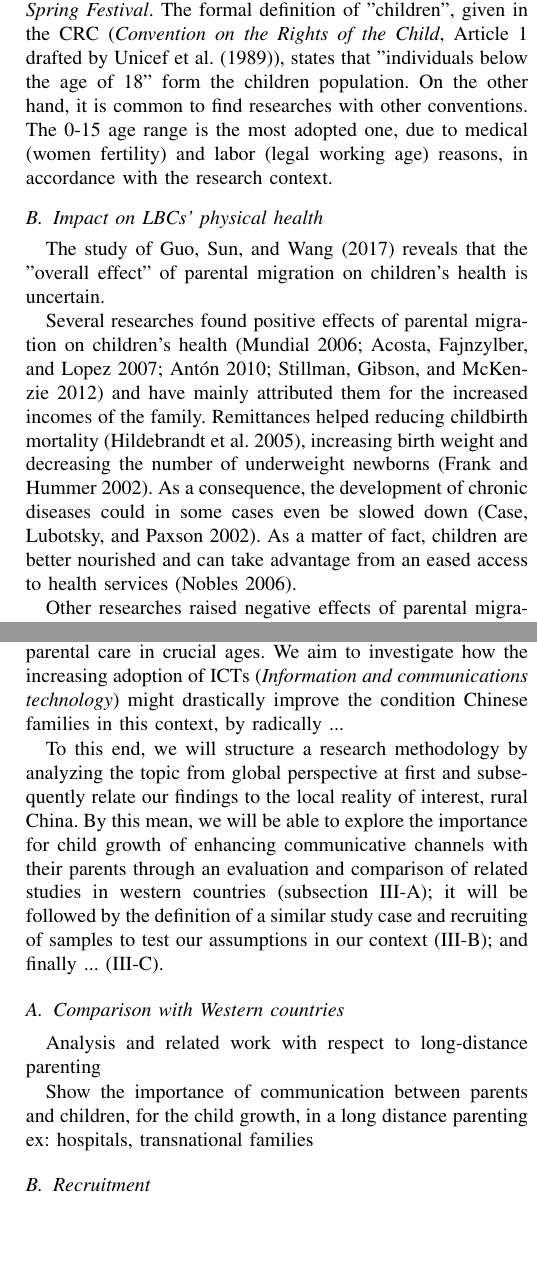
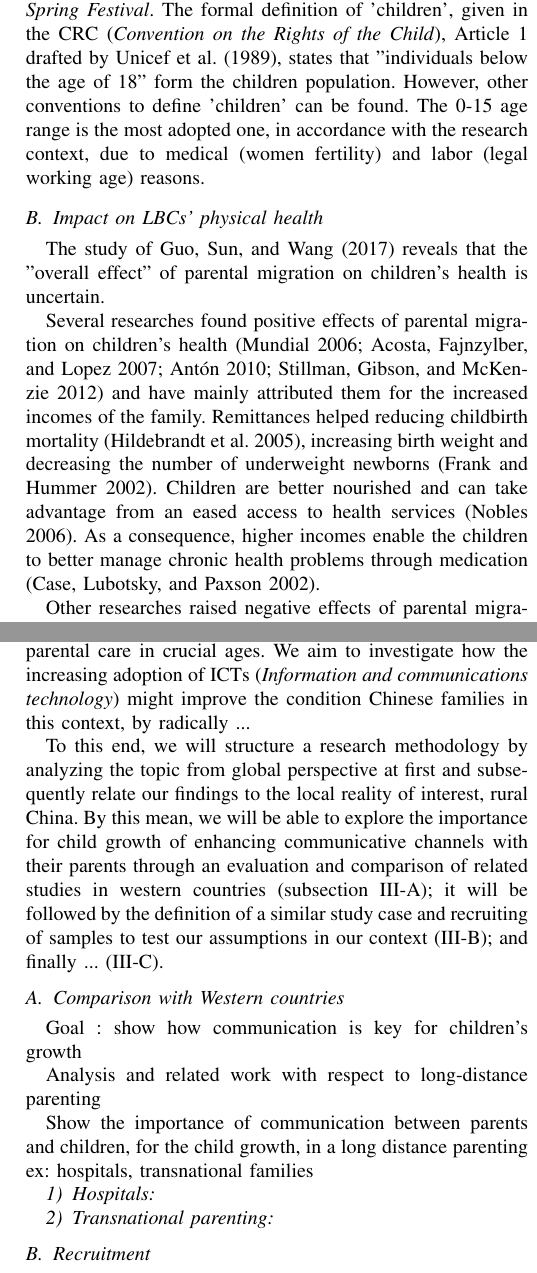
Before and after one commit to mfeo15/CHIC-NAPaC, a LaTeX paper (SHS/main.tex, which reads SHS/2_related_work/main_section.tex, SHS/3_methods/main_section.tex): two parts of the columns of pages 2 and 3 of 4, joined at a grey line, cut so that both start at the same text, the shorter picture padded with empty space. Compiled offline with pdfLaTeX.

Commit message:
Literature review last updates before submission

```diff
--- a/SHS/2_related_work/main_section.tex
+++ b/SHS/2_related_work/main_section.tex
@@ -5,13 +5,13 @@ A large amount of studies have been conducted about the local reality of left-be
 
 \subsection{Definitions and terminology}
 
-According to the United Nations (\cite{united1998recommendations}), the commonly accepted definition of "migrant" is "any person who changes his or her country of usual residence". A stronger classification can be introduced with time and space constraints (\cite{rossi2008impact}). The process is then defined as "permanent", "long-term" (at least 12 months) or "seasonal", with either an internal or an international migration. Purposes of recreation, holiday, visits to friends, business, medical treatment, or religious pilgrimages are, although, not considered as migration processes (\cite{united1998recommendations}). Two scenarios of parental migration can appear. Either the parents migrate with their children, or they leave them behind (\cite{rossi2008impact}). Another possible result of parental migration is related to the issue of foster children. Although they share the same loss of parental care, the complete interruption of communication with both parents determines a completely different case that cannot be discussed nor compared with the two previously mentioned scenarios (\cite{pilon2003foster}). The commonly accepted definition of LBCs (\textit{left-behind children}) refers to children who stay at home when one or both parents relocate elsewhere, to join the labor force, for at least six months (\cite{lu2011left}). In the Chinese context, parental migration is considered to be seasonal and internal, since migrants move from rural to industrialized regions, spending yearly around 11 months away and returning home during the \textit{Spring Festival}. The formal definition of "children", given in the CRC (\textit{Convention on the Rights of the Child}, Article 1 drafted by \textcite{unicef1989convention}), states that "individuals below the age of 18" form the children population. On the other hand, it is common to find researches with other conventions. The 0-15 age range is the most adopted one, due to medical (women fertility) and labor (legal working age) reasons, in accordance with the research context.
+According to the United Nations (\cite{united1998recommendations}), the commonly accepted definition of 'migrant' is "any person who changes his or her country of usual residence". A stronger classification can be introduced with time and space constraints (\cite{rossi2008impact}). The process is then defined as "permanent", "long-term" (at least 12 months) or "seasonal", with either an internal or an international migration. Purposes of recreation, holiday, visits to friends, business, medical treatment, or religious pilgrimages are, although, not considered as migration processes (\cite{united1998recommendations}). Two scenarios of parental migration can appear. Either the parents migrate with their children, or they leave them behind (\cite{rossi2008impact}). Another possible result of parental migration is related to the issue of foster children. Although they share the same loss of parental care, the complete interruption of communication with both parents determines a completely different case that cannot be discussed nor compared with the two previously mentioned scenarios (\cite{pilon2003foster}). The commonly accepted definition of LBCs (\textit{left-behind children}) refers to children who stay at home when one or both parents relocate elsewhere, to join the labor force, for at least six months (\cite{lu2011left}). In the Chinese context, parental migration is considered to be seasonal and internal, since migrants move from rural to industrialized regions, spending yearly around 11 months away and returning home during the \textit{Spring Festival}. The formal definition of 'children', given in the CRC (\textit{Convention on the Rights of the Child}), Article 1 drafted by \textcite{unicef1989convention}, states that "individuals below the age of 18" form the children population. However, other conventions to define 'children' can be found. The 0-15 age range is the most adopted one, in accordance with the research context, due to medical (women fertility) and labor (legal working age) reasons.
 
 \subsection{Impact on LBCs' physical health}
 
 The study of \textcite{guo2017effect} reveals that the "overall effect" of parental migration on children's health is uncertain.
 
-Several researches found positive effects of parental migration on children's health (\cite{mundial2006development}; \cite{acosta2007impact}; \cite{anton2010impact}; \cite{stillman2012impact}) and have mainly attributed them for the increased incomes of the family. Remittances helped reducing childbirth mortality (\cite{hildebrandt2005effects}), increasing birth weight and decreasing the number of underweight newborns (\cite{frank2002other}). As a consequence, the development of chronic diseases could in some cases even be slowed down (\cite{case2002economic}). As a matter of fact, children are better nourished and can take advantage from an eased access to health services (\cite{nobles2006contribution}).
+Several researches found positive effects of parental migration on children's health (\cite{mundial2006development}; \cite{acosta2007impact}; \cite{anton2010impact}; \cite{stillman2012impact}) and have mainly attributed them for the increased incomes of the family. Remittances helped reducing childbirth mortality (\cite{hildebrandt2005effects}), increasing birth weight and decreasing the number of underweight newborns (\cite{frank2002other}). Children are better nourished and can take advantage from an eased access to health services (\cite{nobles2006contribution}). As a consequence, higher incomes enable the children to better manage chronic health problems through medication (\cite{case2002economic}).
 
 Other researches raised negative effects of parental migration (\cite{amato1999nonresident}; \cite{kanaiaupuni2000reframing}; \cite{fernandez1998fathers}), mainly due to the reduction of parental care. \textcite{song2009health} found that LBCs started to overuse health services. A possible cause of this behaviour is the attempt to replace the lacking parental care by medical services. Another intriguing fact from this study is that the access to health services depended on whom the children were left with. Statistically, maternal migration had a negative effect on children's health. This result confirms several studies showing that maternal presence is essential for the development of a child (\cite{cortes2015feminization}; \cite{jampaklay2006parental}; \cite{macours2010seasonal}; \cite{thomas1994like}). With paternal migration, longer time and distance of migration positively affected children's health, again as a consequence of increased remittances. Children's health status revealed to be also affected by socio-economic factors, dependant on the household (\cite{behrman1996impact}). One reason why poor parents do not out-migrate could be the need of initial capital to cover emigration costs, for transportation and accommodation reasons. Lastly, health impact of parental migration has been shown to be independent to the child's age and gender (\cite{guo2017effect}).
 
--- a/SHS/3_methods/main_section.tex
+++ b/SHS/3_methods/main_section.tex
@@ -4,16 +4,24 @@
 %Loneliness
 %In this work we seek to ... (also with references on previous work)
 
-In this study we seek to evaluate how communication technologies could alleviate the negative consequences of parental migration in Rural China. As widely covered in the previous section, LBCs are particularly subjective to retain long-term effects on mental well-being due to the absence of parental care in crucial ages. We aim to investigate how the increasing adoption of ICTs (\textit{Information and communications technology}) might drastically improve the condition Chinese families in this context, by radically ...
+In this study we seek to evaluate how communication technologies could alleviate the negative consequences of parental migration in Rural China. As widely covered in the previous section, LBCs are particularly subjective to retain long-term effects on mental well-being due to the absence of parental care in crucial ages. We aim to investigate how the increasing adoption of ICTs (\textit{Information and communications technology}) might improve the condition Chinese families in this context, by radically ...
 
 To this end, we will structure a research methodology by analyzing the topic from global perspective at first and subsequently relate our findings to the local reality of interest, rural China. By this mean, we will be able to explore the importance for child growth of enhancing communicative channels with their parents through an evaluation and comparison of related studies in western countries (subsection \ref{methods-compare}); it will be followed by the definition of a similar study case and recruiting of samples to test our assumptions in our context (\ref{methods-recruitment}); and finally ... (\ref{methods-interviews}).
 
 \subsection{Comparison with Western countries}
 \label{methods-compare}
+
+Goal : show how communication is key for children's growth
+
 Analysis and related work with respect to long-distance parenting
 
 Show the importance of communication between parents and children, for the child growth, in a long distance parenting
 ex: hospitals, transnational families
+
+\subsubsection{Hospitals}
+
+\subsubsection{Transnational parenting}
+
 
 \subsection{Recruitment}
 \label{methods-recruitment}
```
Also changed, not shown: SHS/1_introduction/main_section.tex (+1 -1 lines).
